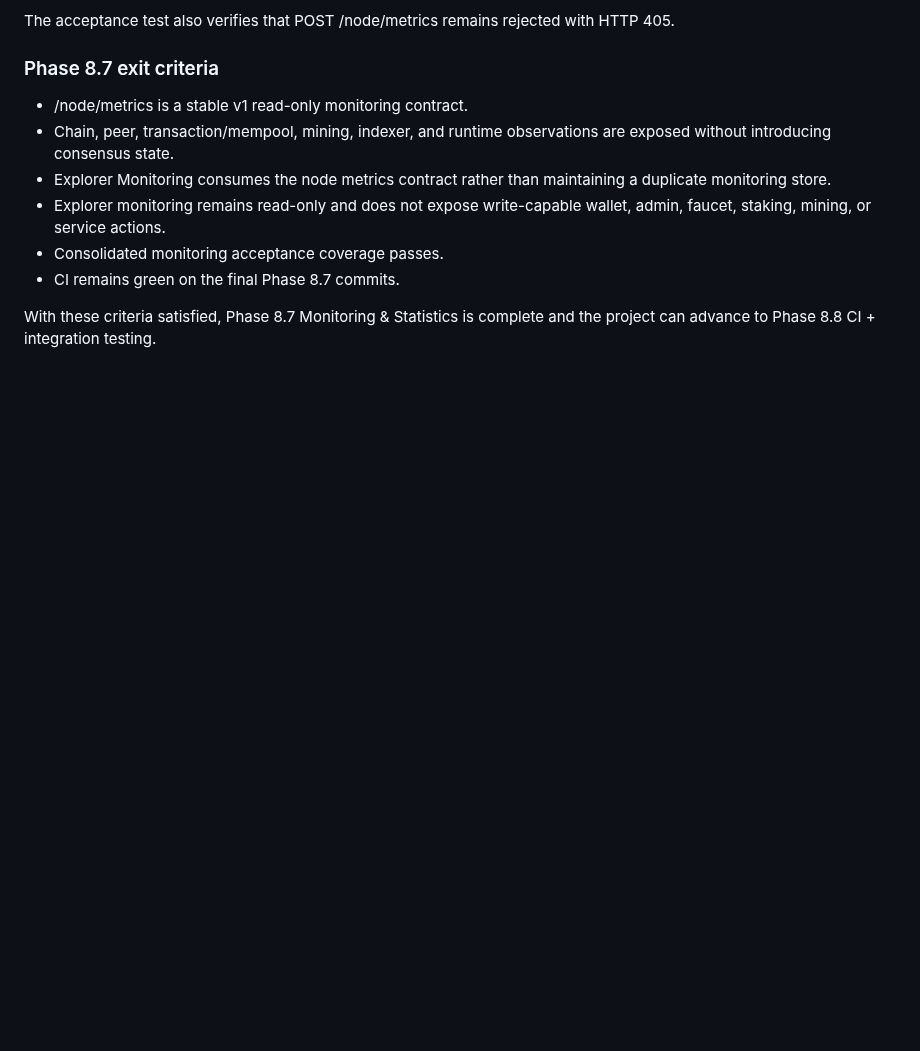
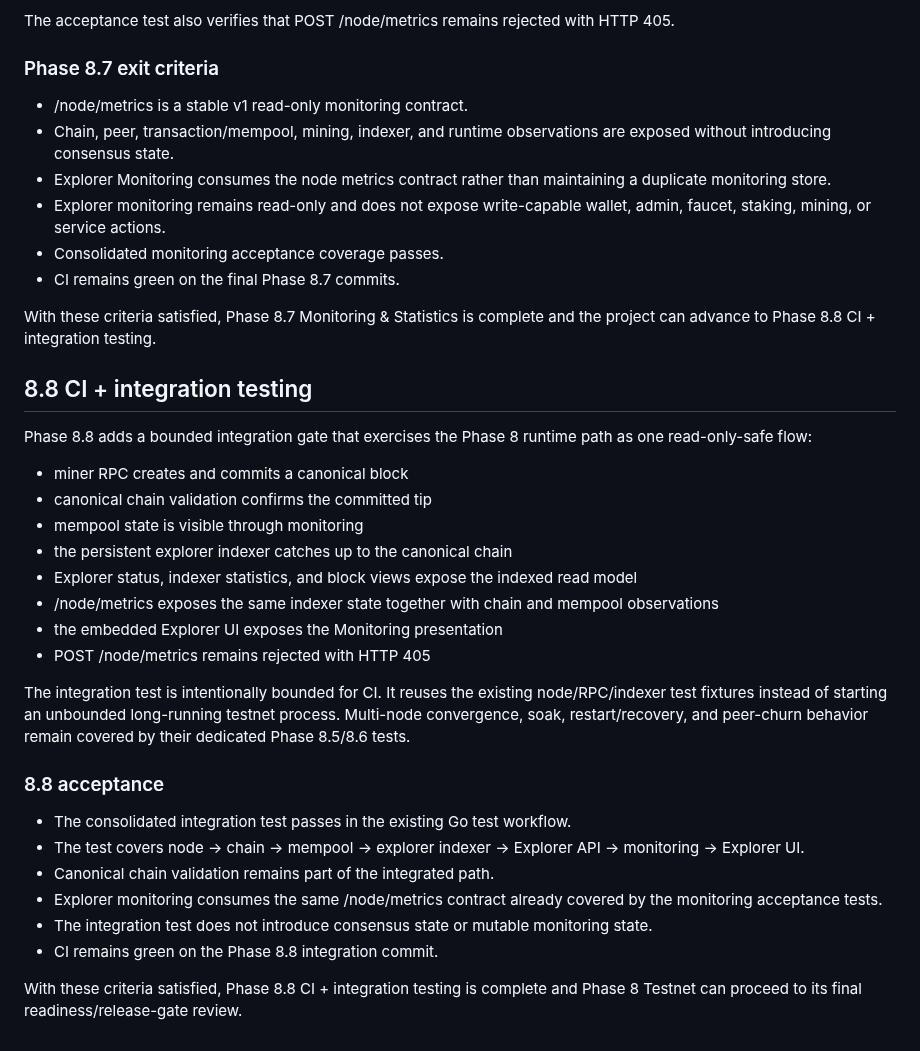
Before and after one commit to DesKaOne/DesKaProject, a Markdown page: deskachain/docs/Phase8.7-Monitoring.md, the part around the change. Rendered like a GitHub page; blank space fills up the shorter version.

Commit message:
docs(phase-8): define CI integration acceptance

```diff
--- a/deskachain/docs/Phase8.7-Monitoring.md
+++ b/deskachain/docs/Phase8.7-Monitoring.md
@@ -191,3 +191,30 @@ The acceptance test also verifies that POST /node/metrics remains rejected with
 - CI remains green on the final Phase 8.7 commits.
 
 With these criteria satisfied, Phase 8.7 Monitoring & Statistics is complete and the project can advance to Phase 8.8 CI + integration testing.
+
+
+## 8.8 CI + integration testing
+
+Phase 8.8 adds a bounded integration gate that exercises the Phase 8 runtime path as one read-only-safe flow:
+
+- miner RPC creates and commits a canonical block
+- canonical chain validation confirms the committed tip
+- mempool state is visible through monitoring
+- the persistent explorer indexer catches up to the canonical chain
+- Explorer status, indexer statistics, and block views expose the indexed read model
+- /node/metrics exposes the same indexer state together with chain and mempool observations
+- the embedded Explorer UI exposes the Monitoring presentation
+- POST /node/metrics remains rejected with HTTP 405
+
+The integration test is intentionally bounded for CI. It reuses the existing node/RPC/indexer test fixtures instead of starting an unbounded long-running testnet process. Multi-node convergence, soak, restart/recovery, and peer-churn behavior remain covered by their dedicated Phase 8.5/8.6 tests.
+
+### 8.8 acceptance
+
+- The consolidated integration test passes in the existing Go test workflow.
+- The test covers node → chain → mempool → explorer indexer → Explorer API → monitoring → Explorer UI.
+- Canonical chain validation remains part of the integrated path.
+- Explorer monitoring consumes the same /node/metrics contract already covered by the monitoring acceptance tests.
+- The integration test does not introduce consensus state or mutable monitoring state.
+- CI remains green on the Phase 8.8 integration commit.
+
+With these criteria satisfied, Phase 8.8 CI + integration testing is complete and Phase 8 Testnet can proceed to its final readiness/release-gate review.
```
